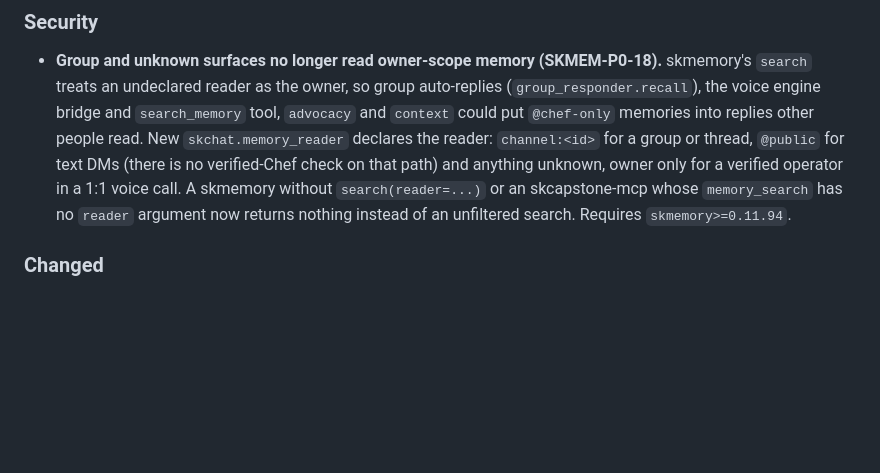
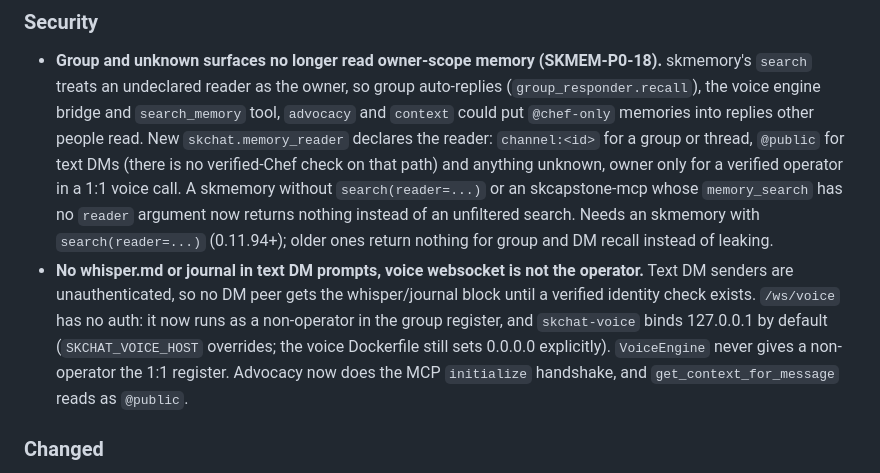
Before and after one commit to smilinTux/skchat, a Markdown page: CHANGELOG.md, the part around the change. Drawn GitHub-style; blank space fills up the shorter version.

Commit message:
docs(changelog): P0-18 follow-up
Co-Authored-By: Claude Sonnet 5.5 <noreply@anthropic.com>
Claude-Session: https://claude.ai/code/session_01CoocFBQpTMnJU8Wrte7W9q

```diff
--- a/CHANGELOG.md
+++ b/CHANGELOG.md
@@ -23,7 +23,16 @@ standards.
   only for a verified operator in a 1:1 voice call. A skmemory without
   `search(reader=...)` or an skcapstone-mcp whose `memory_search` has no
   `reader` argument now returns nothing instead of an unfiltered search.
-  Requires `skmemory>=0.11.94`.
+  Needs an skmemory with `search(reader=...)` (0.11.94+); older ones return
+  nothing for group and DM recall instead of leaking.
+- **No whisper.md or journal in text DM prompts, voice websocket is not the
+  operator.** Text DM senders are unauthenticated, so no DM peer gets the
+  whisper/journal block until a verified identity check exists. `/ws/voice` has
+  no auth: it now runs as a non-operator in the group register, and
+  `skchat-voice` binds 127.0.0.1 by default (`SKCHAT_VOICE_HOST` overrides; the
+  voice Dockerfile still sets 0.0.0.0 explicitly). `VoiceEngine` never gives a
+  non-operator the 1:1 register. Advocacy now does the MCP `initialize`
+  handshake, and `get_context_for_message` reads as `@public`.
 
 ### Changed
 - **Text chat: persona and memory context are built once per session, never
```
